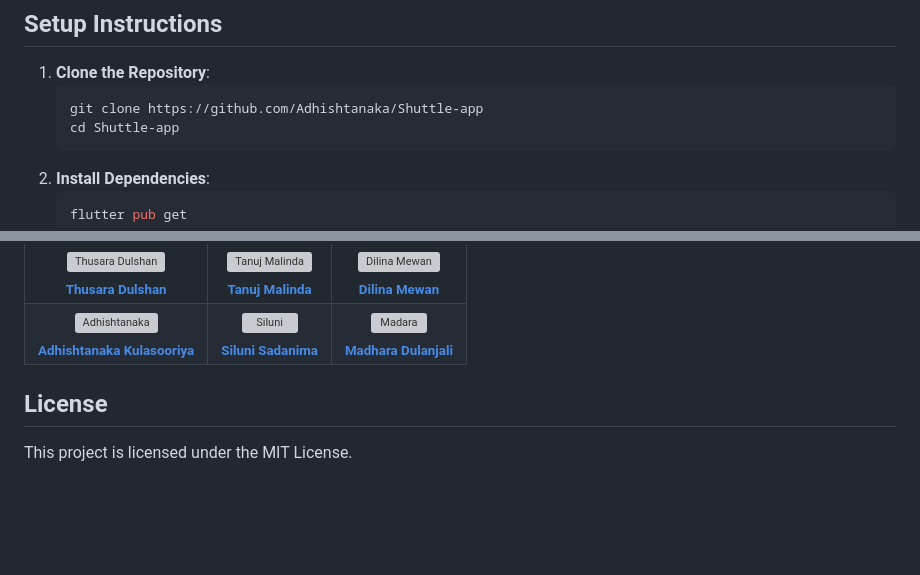
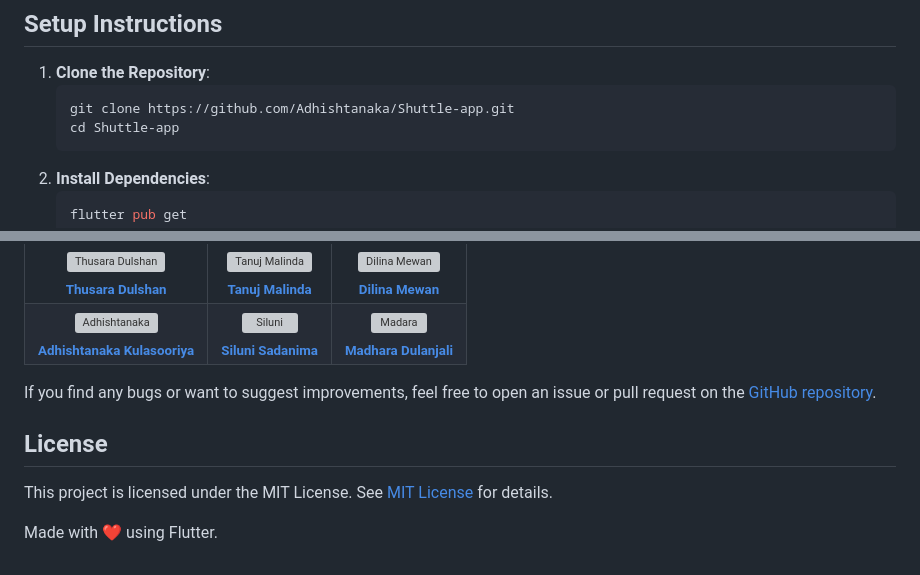
Before and after one commit to Adhishtanaka/Shuttle-app, a Markdown page: README.md, 2 parts joined by grey strips. GitHub-like rendering; blank space fills up the shorter version; grey boxes are pictures that could not be loaded.

````diff
--- a/README.md
+++ b/README.md
@@ -20,7 +20,7 @@ This Flutter-based shuttle tracking application provides real-time tracking of s
 
 1. **Clone the Repository**:
    ```sh
-   git clone https://github.com/Adhishtanaka/Shuttle-app
+   git clone https://github.com/Adhishtanaka/Shuttle-app.git
    cd Shuttle-app
    ```
 2. **Install Dependencies**:
@@ -90,7 +90,9 @@ This Flutter-based shuttle tracking application provides real-time tracking of s
   </tr>
 </table>
 
+If you find any bugs or want to suggest improvements, feel free to open an issue or pull request on the [GitHub repository](https://github.com/Adhishtanaka/Shuttle-app/pulls).
 
 ## License
+This project is licensed under the MIT License. See [MIT License](LICENSE) for details.
 
-This project is licensed under the MIT License.
+Made with ❤️ using Flutter.
````
